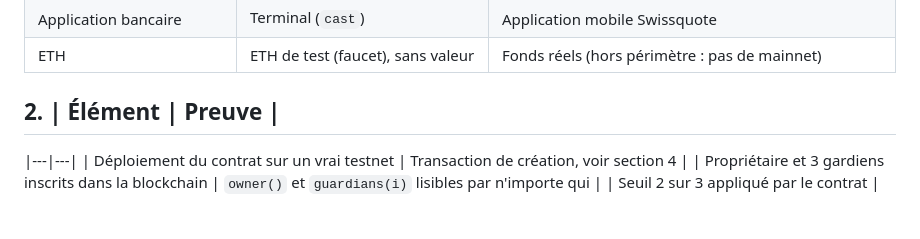
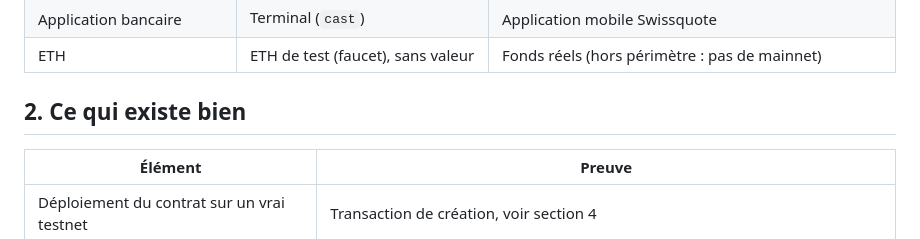
Before and after one commit to Keinoma/Swissquote, a Markdown page: README.md, the part around the change. Drawn GitHub-style; blank space fills up the shorter version.

Commit message:
Update section title and proof table in README

```diff
--- a/README.md
+++ b/README.md
@@ -45,7 +45,9 @@ Contrat : `0xEf3e5840A276E1Ff63901baa352577B2D14db701` (`src/Wallet.sol`).
 | ETH | ETH de test (faucet), sans valeur | Fonds réels (hors périmètre : pas de mainnet) |Ce qui est réel (vérifiable sur Etherscan)
 
 
-## 2. | Élément | Preuve |
+## 2. Ce qui existe bien
+
+| Élément | Preuve |
 |---|---|
 | Déploiement du contrat sur un vrai testnet | Transaction de création, voir section 4 |
 | Propriétaire et 3 gardiens inscrits dans la blockchain | `owner()` et `guardians(i)` lisibles par n'importe qui |
```
